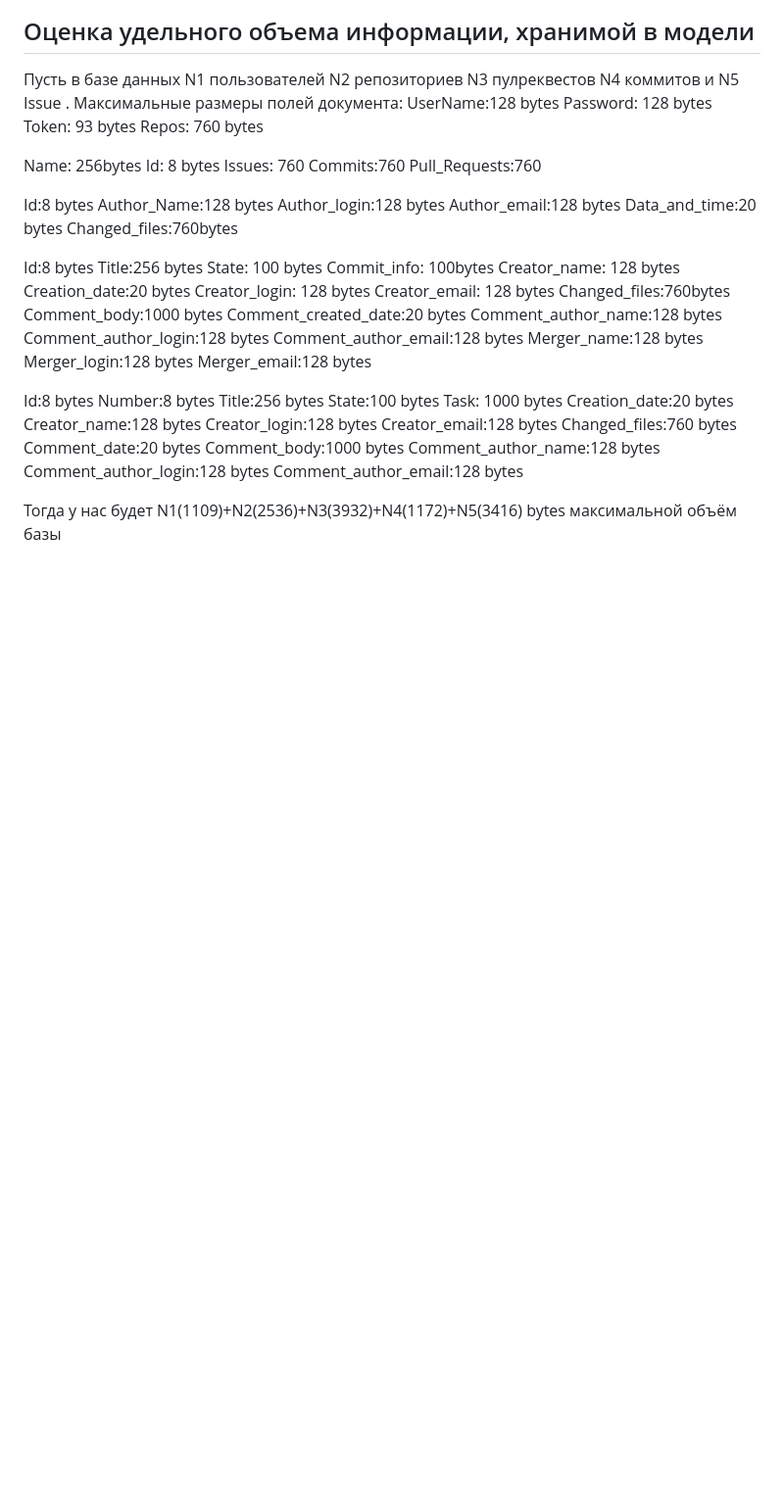
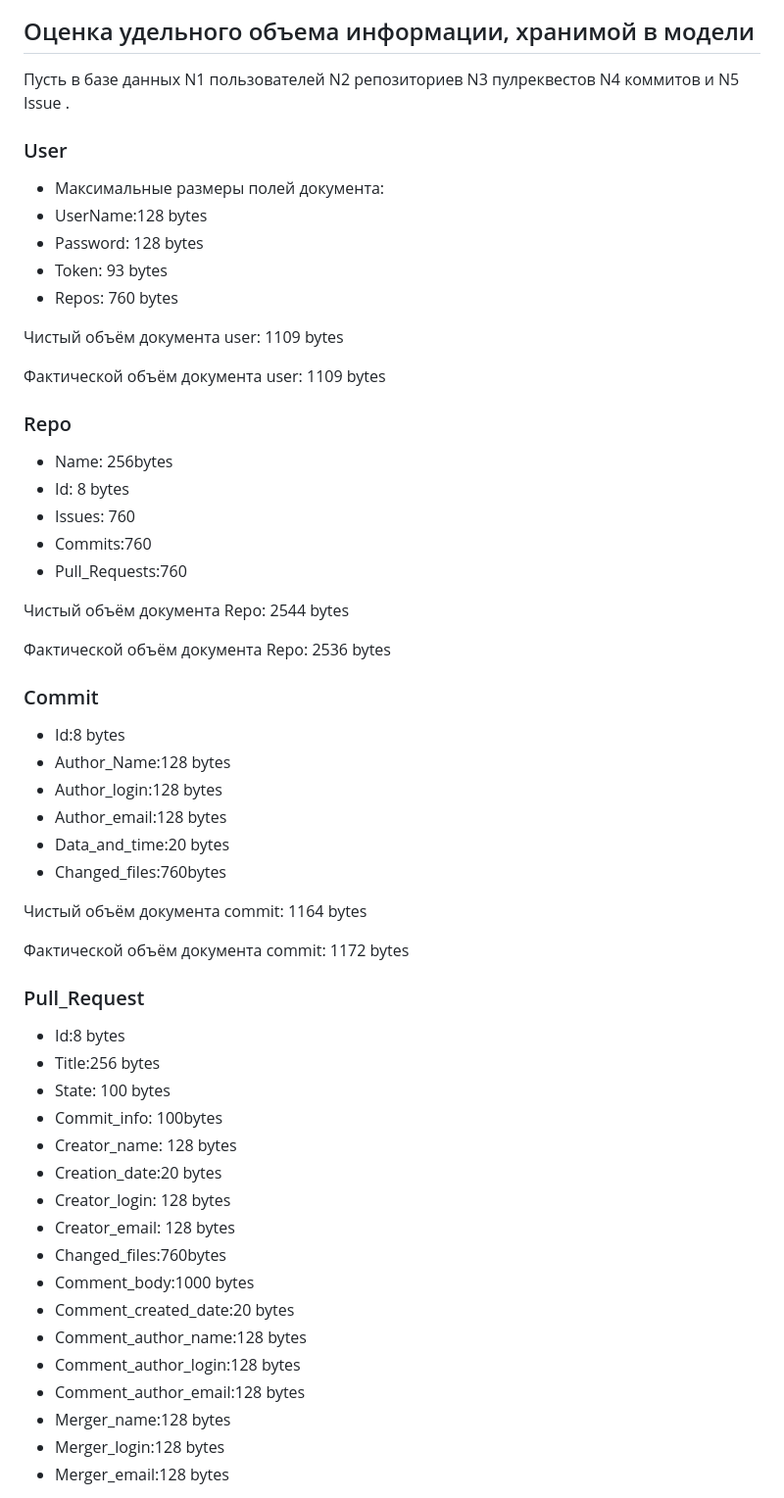
Before and after one commit to moevm/nosql2h22-github, a Markdown page: docs/Data Model/README.md, the part around one of its changes. Shown at 98% size. Rendered like a GitHub page; blank space fills up the shorter version.

Commit message:
bugfixes Data model v0.1

```diff
--- a/docs/Data Model/README.md
+++ b/docs/Data Model/README.md
@@ -63,60 +63,58 @@
 ![ModelData](NoSQL.png)
 ## Оценка удельного объема информации, хранимой в модели
 Пусть в базе данных N1 пользователей N2 репозиториев N3 пулреквестов  N4 коммитов и N5 Issue .
-Максимальные размеры полей документа:
-UserName:128 bytes
-Password: 128 bytes
-Token: 93 bytes
-Repos: 760 bytes
+### User
+- Максимальные размеры полей документа:
+- UserName:128 bytes
+- Password: 128 bytes
+- Token: 93 bytes
+- Repos: 760 bytes
 
+Чистый объём документа user:  1109 bytes
 
-Name: 256bytes
-Id: 8 bytes
-Issues: 760
-Commits:760
-Pull_Requests:760
+Фактической объём документа user: 1109 bytes
 
+### Repo
+- Name: 256bytes
+- Id: 8 bytes
+- Issues: 760
+- Commits:760
+- Pull_Requests:760
 
-Id:8 bytes
-Author_Name:128 bytes
-Author_login:128 bytes
-Author_email:128 bytes
-Data_and_time:20 bytes
-Changed_files:760bytes
+Чистый объём документа Repo:  2544 bytes
 
-Id:8 bytes
-Title:256 bytes
-State: 100 bytes
-Commit_info: 100bytes
-Creator_name: 128 bytes
-Creation_date:20 bytes
-Creator_login: 128 bytes
-Creator_email: 128 bytes
-Changed_files:760bytes
-Comment_body:1000 bytes
-Comment_created_date:20 bytes
-Comment_author_name:128 bytes
-Comment_author_login:128 bytes
-Comment_author_email:128 bytes
-Merger_name:128 bytes
-Merger_login:128 bytes
-Merger_email:128 bytes
+Фактической объём документа Repo: 2536 bytes
 
-Id:8 bytes
-Number:8 bytes
-Title:256 bytes
-State:100 bytes
-Task: 1000 bytes
-Creation_date:20 bytes
-Creator_name:128 bytes
-Creator_login:128 bytes
-Creator_email:128 bytes
-Changed_files:760 bytes
-Comment_date:20 bytes
-Comment_body:1000 bytes
-Comment_author_name:128 bytes
-Comment_author_login:128 bytes
-Comment_author_email:128 bytes
+### Commit
 
+- Id:8 bytes
+- Author_Name:128 bytes
+- Author_login:128 bytes
+- Author_email:128 bytes
+- Data_and_time:20 bytes
+- Changed_files:760bytes
 
-Тогда у нас будет N1(1109)+N2(2536)+N3(3932)+N4(1172)+N5(3416) bytes максимальной объём базы
+Чистый объём документа commit: 1164  bytes
+
+Фактической объём документа commit: 1172 bytes
+
+### Pull_Request
+
+- Id:8 bytes
+- Title:256 bytes
+- State: 100 bytes
+- Commit_info: 100bytes
+- Creator_name: 128 bytes
+- Creation_date:20 bytes
+- Creator_login: 128 bytes
+- Creator_email: 128 bytes
+- Changed_files:760bytes
+- Comment_body:1000 bytes
+- Comment_created_date:20 bytes
+- Comment_author_name:128 bytes
+- Comment_author_login:128 bytes
+- Comment_author_email:128 bytes
+- Merger_name:128 bytes
+- Merger_login:128 bytes
+- Merger_email:128 bytes
+
```
Also changed, not shown: other parts of docs/Data Model/README.md (+31 -1 lines).
